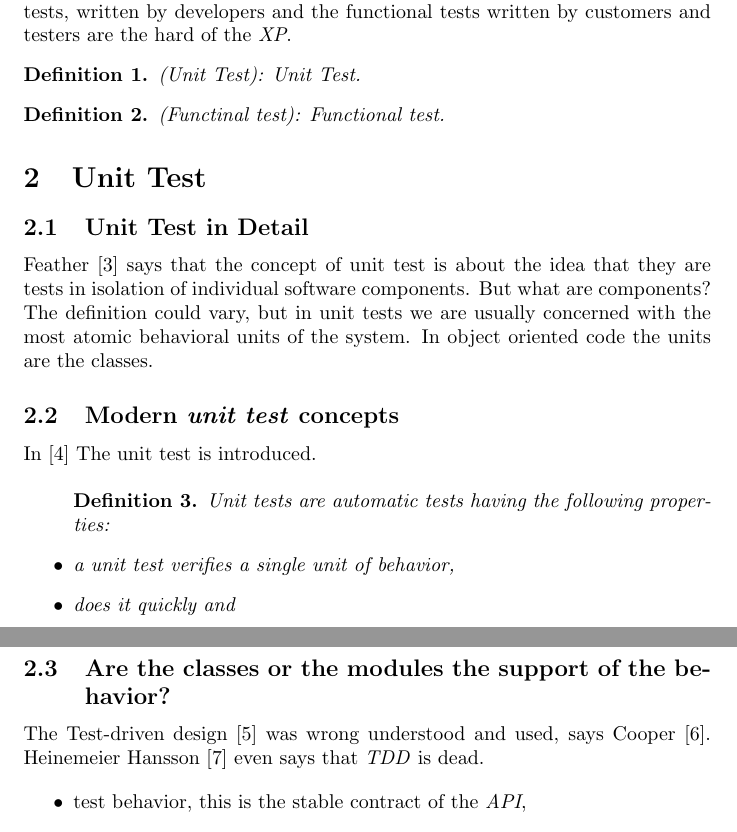
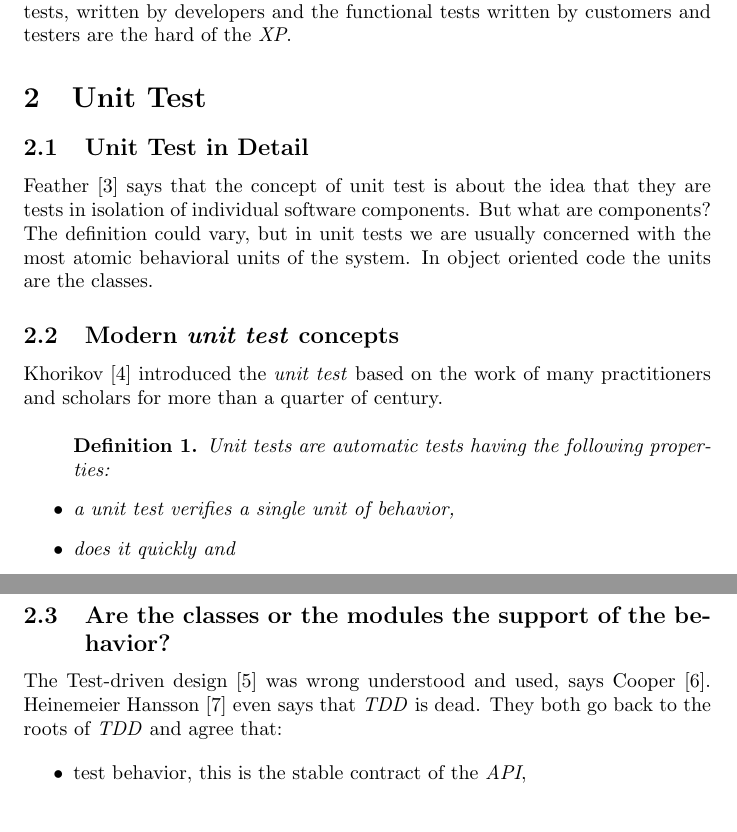
Before and after one commit to FlorinChertes/unit_test_refactoring, a LaTeX paper (unit_test_refactoring_001.tex): two parts of pages 2 and 3 of 7, joined at a grey line, cut so that both start at the same text. Compiled offline with pdfLaTeX.

Commit message:
more Khorikov

```diff
--- a/unit_test_refactoring_001.tex
+++ b/unit_test_refactoring_001.tex
@@ -23,15 +23,6 @@ Unit test and refactoring are processes that go hand in hand with the purpose fo
 
 As Beck \cite{BecAnd04extreme, beck2001planning} explains, testing is one of the most important parts of the discipline Extreme Programming (\textit{XP}). In his view development is driven by tests, you test first, then you code. When all the tests run, and you can't think of any more tests that would break, you are done adding functionality. He mentions the importance of integration tests that follow immediately the development. Automated test give the possibility to defer the important design decisions as late as possible when the requirements are better understood. Feedback is one of the most important values of XP. Feedback works at different time scales. The programmers write unit tests for all the logic in program that could break. The customers write stories (description of features, simplified use-cases). The testers write functional testes, business functionality for all stories. So the unit tests, written by developers and the functional tests written by customers and testers are the hard of the \textit{XP}.
 
-\begin{definition}
-   (Unit Test): Unit Test.
-\end{definition}
-
-\begin{definition}
-  (Functinal test): Functional test.
-\end{definition}
-
-
 \section{Unit Test}
 
 \subsection{Unit Test in Detail}
@@ -41,7 +32,7 @@ Feather \cite{FeathersMichael} says that the concept of unit test is about the i
 
 \subsection{Modern \textit{unit test} concepts}
 
-In \cite{Khoricov2020} The unit test is introduced.
+Khorikov \cite{Khoricov2020} introduced the \textit{unit test} based on the work of many practitioners and scholars for more than a quarter of century.
 
 \begin{definition}
 \begin{itemize}
@@ -75,11 +66,9 @@ End-to-end tests are a subset of integration tests; they verify the system from
 \end{definition}
 
 
-
-
 \subsection{Are the classes or the modules the support of the behavior?}
 
-The Test-driven design \cite{beck2002driven} was wrong understood and used, says Cooper \cite{WEBSITE:WhereDidItAllGoWrong}. Heinemeier Hansson \cite{WEBSITE:TDDisdead} even says that \textit{TDD} is dead.
+The Test-driven design \cite{beck2002driven} was wrong understood and used, says Cooper \cite{WEBSITE:WhereDidItAllGoWrong}. Heinemeier Hansson \cite{WEBSITE:TDDisdead} even says that \textit{TDD} is dead. They both go back to the roots of \textit{TDD} and agree that:
 
 \begin{itemize}
 	\item test behavior, this is the stable contract of the \textit{API},
```
Also changed, not shown: unit_test_refactoring_001.tex (3 more changed lines).
